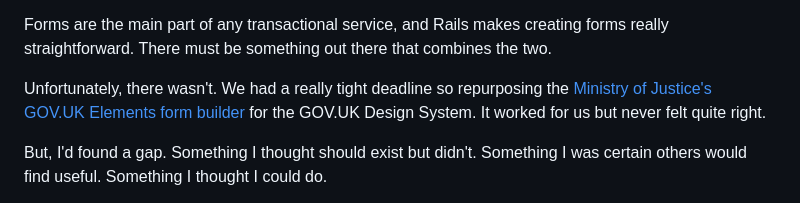
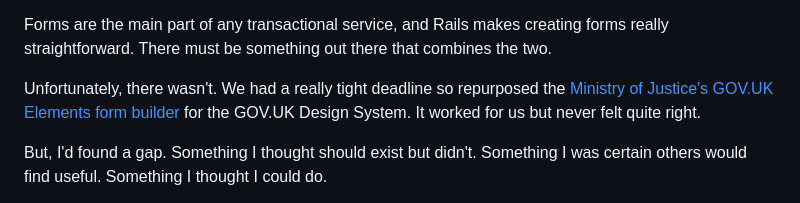
Before and after one commit to x-govuk/x-govuk.github.io, a Markdown page: app/posts/creating-successful-govuk-tools.md, the part around the change. Rendered like a GitHub page.

Commit message:
Make sentence make sense
Co-authored-by: Paul Robert Lloyd <paulrobertlloyd@users.noreply.github.com>

```diff
--- a/app/posts/creating-successful-govuk-tools.md
+++ b/app/posts/creating-successful-govuk-tools.md
@@ -23,7 +23,7 @@ My first job on the project was to work out how we were going capture all the in
 
 Forms are the main part of any transactional service, and Rails makes creating forms really straightforward. There must be something out there that combines the two.
 
-Unfortunately, there wasn't. We had a really tight deadline so repurposing the [Ministry of Justice's GOV.UK Elements form builder](https://github.com/ministryofjustice/govuk_elements_form_builder) for the GOV.UK Design System. It worked for us but never felt quite right.
+Unfortunately, there wasn't. We had a really tight deadline so repurposed the [Ministry of Justice's GOV.UK Elements form builder](https://github.com/ministryofjustice/govuk_elements_form_builder) for the GOV.UK Design System. It worked for us but never felt quite right.
 
 But, I'd found a gap. Something I thought should exist but didn't. Something I was certain others would find useful. Something I thought I could do.
 
```
